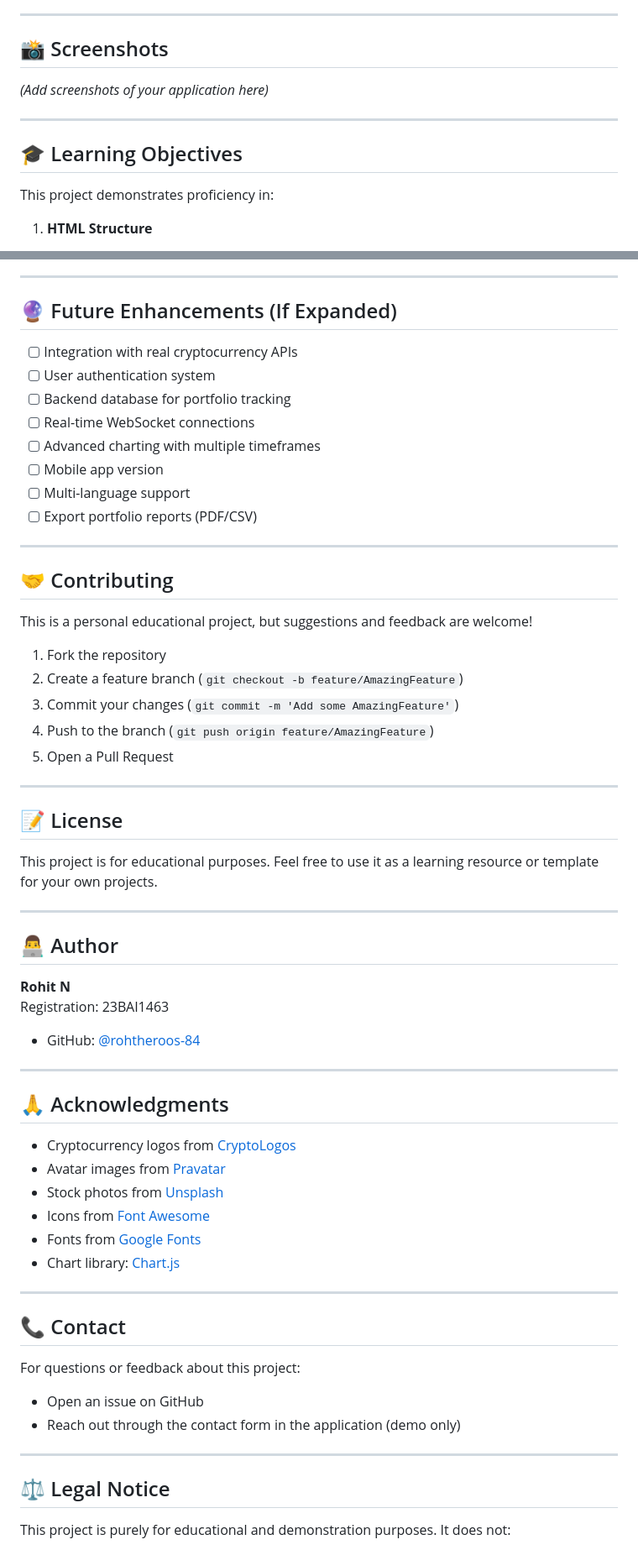
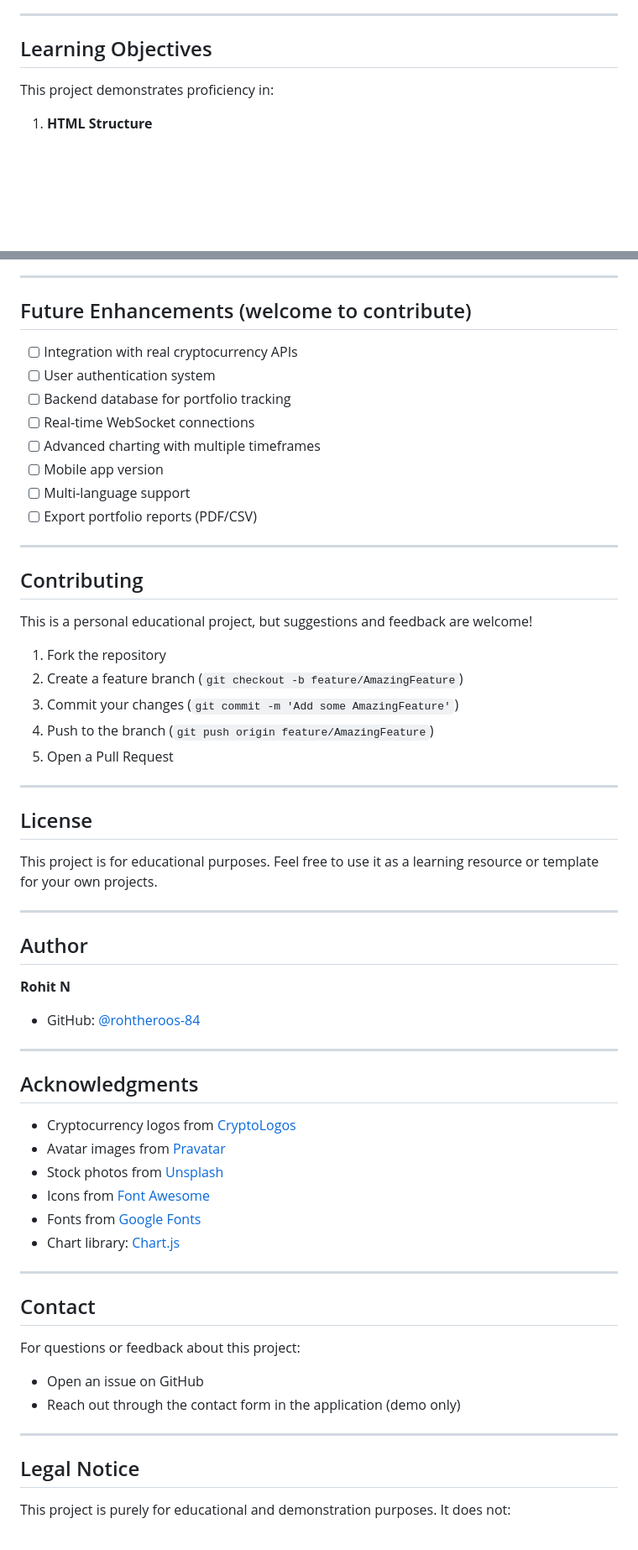
Before and after one commit to rohtheroos-84/TokenTrackerr, a Markdown page: README.md, 2 parts joined by grey strips. Shown: that part at 84% size. GitHub-like rendering; blank space fills up the shorter version.

```diff
--- a/README.md
+++ b/README.md
@@ -185,13 +185,7 @@ webdev_proj/
 
 ---
 
-## 📸 Screenshots
-
-*(Add screenshots of your application here)*
-
----
-
-## 🎓 Learning Objectives
+## Learning Objectives
 
 This project demonstrates proficiency in:
 
@@ -221,7 +215,7 @@ This project demonstrates proficiency in:
 
 ---
 
-## 🔮 Future Enhancements (If Expanded)
+## Future Enhancements (welcome to contribute)
 
 - [ ] Integration with real cryptocurrency APIs
 - [ ] User authentication system
@@ -234,7 +228,7 @@ This project demonstrates proficiency in:
 
 ---
 
-## 🤝 Contributing
+## Contributing
 
 This is a personal educational project, but suggestions and feedback are welcome!
 
@@ -246,22 +240,21 @@ This is a personal educational project, but suggestions and feedback are welcome
 
 ---
 
-## 📝 License
+## License
 
 This project is for educational purposes. Feel free to use it as a learning resource or template for your own projects.
 
 ---
 
-## 👨‍💻 Author
+## Author
 
 **Rohit N**
-Registration: 23BAI1463
 
 - GitHub: [@rohtheroos-84](https://github.com/rohtheroos-84)
 
 ---
 
-## 🙏 Acknowledgments
+## Acknowledgments
 
 - Cryptocurrency logos from [CryptoLogos](https://cryptologos.cc/)
 - Avatar images from [Pravatar](https://pravatar.cc/)
@@ -272,7 +265,7 @@ Registration: 23BAI1463
 
 ---
 
-## 📞 Contact
+## Contact
 
 For questions or feedback about this project:
 - Open an issue on GitHub
@@ -280,7 +273,7 @@ For questions or feedback about this project:
 
 ---
 
-## ⚖️ Legal Notice
+## Legal Notice
 
 This project is purely for educational and demonstration purposes. It does not:
 - Provide financial advice
```
Also changed, not shown: other parts of README.md (+12 -12 lines), CONTRIBUTING.md (+11 -11 lines).
